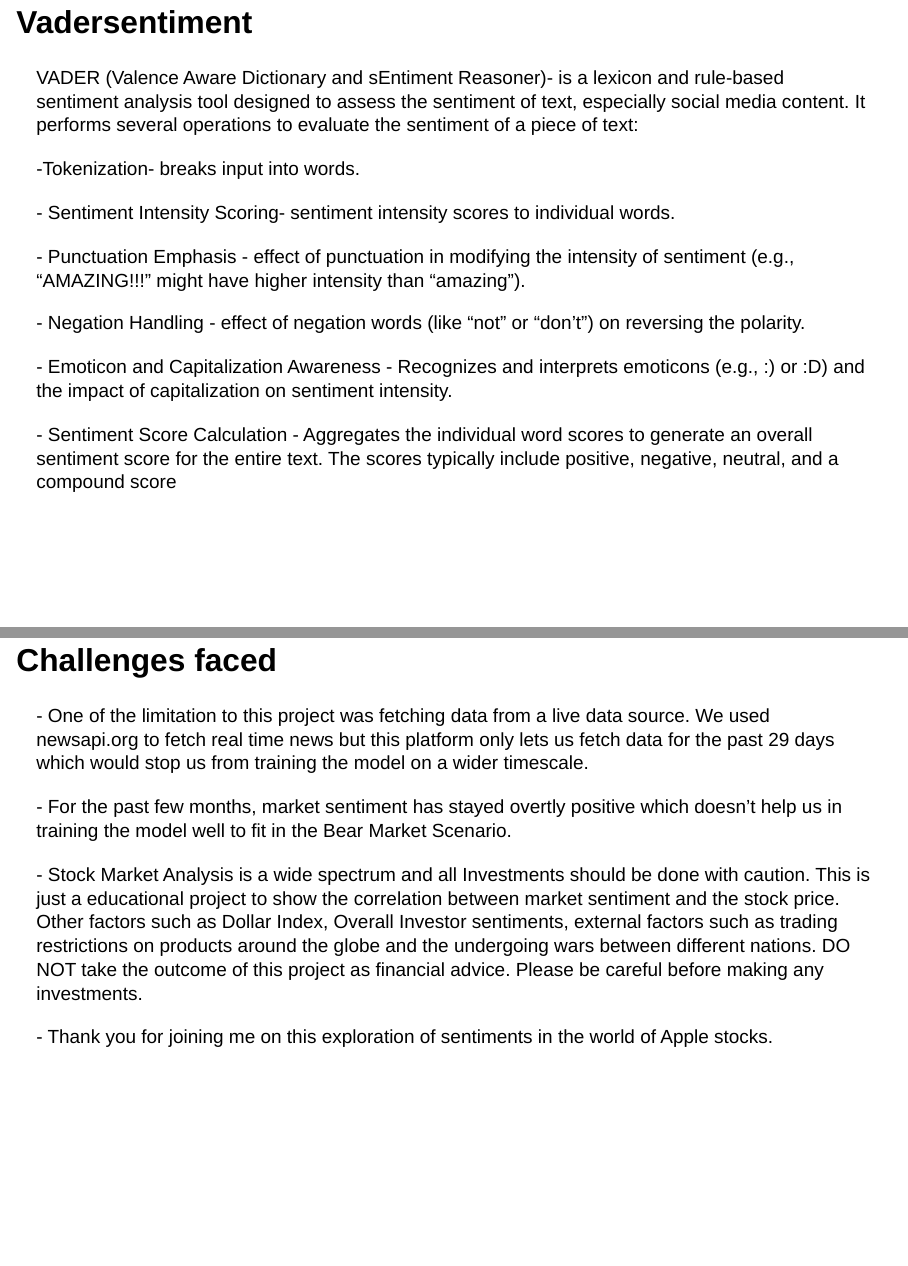
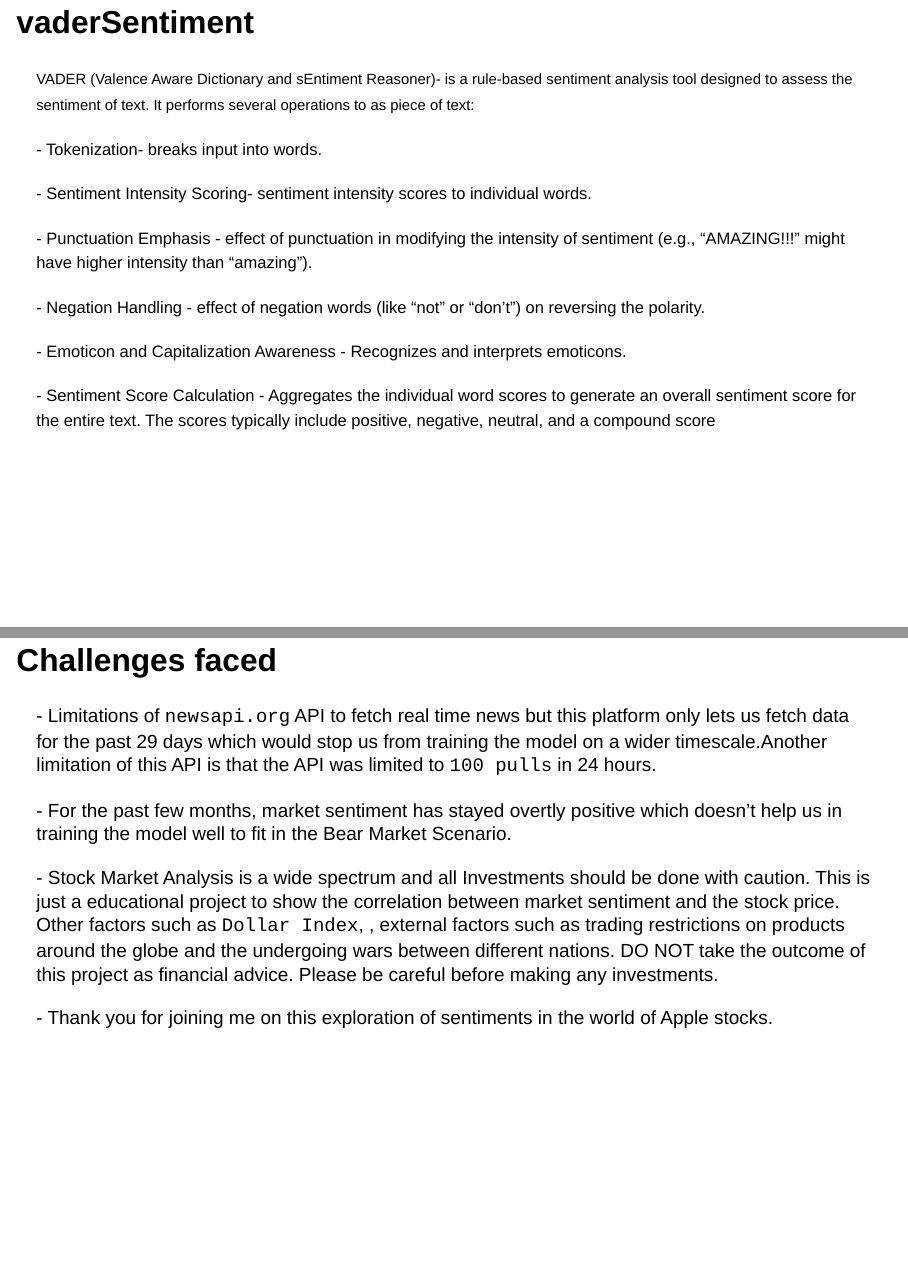
Before and after one commit to INFO-523-Exercises/project-final-Feature-Finders-Club, a Quarto document (presentation.qmd): pages 10 and 17 of 17, joined at a grey line. Rendered offline with R 4.5, knitr and Pandoc in place of Quarto, with nearby package versions; drawn as Slidy slides in place of the format the file asks for.

Commit message:
final commit

```diff
--- a/presentation.qmd
+++ b/presentation.qmd
@@ -82,22 +82,22 @@ Constructed API for data retrieval-\> news_url = f"https://newsapi.org/v2/everyt
 ![](images/wordcloud_apple.png){fig-align="center" width="75%"}
 :::
 
-## Vadersentiment
+## vaderSentiment
 
 ::: nonincremental
-[VADER (Valence Aware Dictionary and sEntiment Reasoner)- is a lexicon and rule-based sentiment analysis tool designed to assess the sentiment of text, especially social media content. It performs several operations to evaluate the sentiment of a piece of text:]{style="font-size:23px;"}
+[VADER (Valence Aware Dictionary and sEntiment Reasoner)- is a rule-based sentiment analysis tool designed to assess the sentiment of text. It performs several operations to as piece of text:]{style="font-size:18px;"}
 
-[-Tokenization- breaks input into words.]{style="font-size:23px;"}
+[-   Tokenization- breaks input into words.]{style="font-size:20px;"}
 
-[- Sentiment Intensity Scoring- sentiment intensity scores to individual words.]{style="font-size:23px;"}
+[-   Sentiment Intensity Scoring- sentiment intensity scores to individual words.]{style="font-size:20px;"}
 
-[- Punctuation Emphasis - effect of punctuation in modifying the intensity of sentiment (e.g., "AMAZING!!!" might have higher intensity than "amazing").]{style="font-size:23px;"}
+[-   Punctuation Emphasis - effect of punctuation in modifying the intensity of sentiment (e.g., "AMAZING!!!" might have higher intensity than "amazing").]{style="font-size:20px;"}
 
-[- Negation Handling - effect of negation words (like "not" or "don't") on reversing the polarity.]{style="font-size:23px;"}
+[-   Negation Handling - effect of negation words (like "not" or "don't") on reversing the polarity.]{style="font-size:20px;"}
 
-[- Emoticon and Capitalization Awareness - Recognizes and interprets emoticons (e.g., :) or :D) and the impact of capitalization on sentiment intensity.]{style="font-size:23px;"}
+[-   Emoticon and Capitalization Awareness - Recognizes and interprets emoticons.]{style="font-size:20px;"}
 
-[- Sentiment Score Calculation - Aggregates the individual word scores to generate an overall sentiment score for the entire text. The scores typically include positive, negative, neutral, and a compound score]{style="font-size:23px;"}
+[-   Sentiment Score Calculation - Aggregates the individual word scores to generate an overall sentiment score for the entire text. The scores typically include positive, negative, neutral, and a compound score]{style="font-size:20px;"}
 :::
 
 ## Apple News Headlines - Sentiment Analysis
@@ -135,11 +135,11 @@ Correlation = 0.45
 ## Challenges faced
 
 ::: incremental
-[- One of the limitation to this project was fetching data from a live data source. We used newsapi.org to fetch real time news but this platform only lets us fetch data for the past 29 days which would stop us from training the model on a wider timescale.]{style="font-size:23px;"}
+[- Limitations of `newsapi.org` API to fetch real time news but this platform only lets us fetch data for the past 29 days which would stop us from training the model on a wider timescale.Another limitation of this API is that the API was limited to `100 pulls` in 24 hours.]{style="font-size:23px;"}
 
 [- For the past few months, market sentiment has stayed overtly positive which doesn't help us in training the model well to fit in the Bear Market Scenario.]{style="font-size:23px;"}
 
-[- Stock Market Analysis is a wide spectrum and all Investments should be done with caution. This is just a educational project to show the correlation between market sentiment and the stock price. Other factors such as Dollar Index, Overall Investor sentiments, external factors such as trading restrictions on products around the globe and the undergoing wars between different nations. DO NOT take the outcome of this project as financial advice. Please be careful before making any investments.]{style="font-size:23px;"}
+[- Stock Market Analysis is a wide spectrum and all Investments should be done with caution. This is just a educational project to show the correlation between market sentiment and the stock price. Other factors such as `Dollar Index`,    , external factors such as trading restrictions on products around the globe and the undergoing wars between different nations. DO NOT take the outcome of this project as financial advice. Please be careful before making any investments.]{style="font-size:23px;"}
 
 [- Thank you for joining me on this exploration of sentiments in the world of Apple stocks.]{style="font-size:23px;"}
 :::
```
